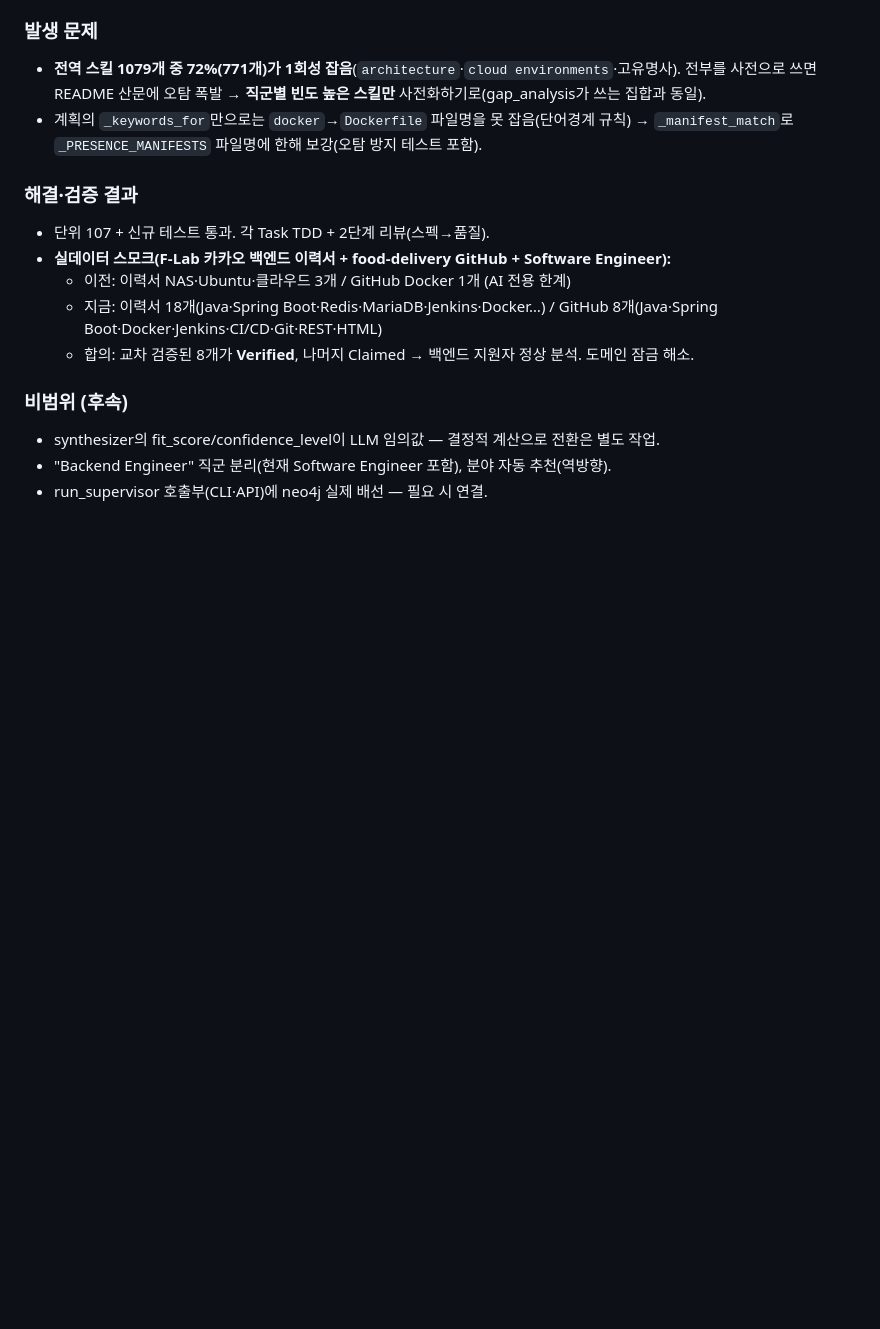
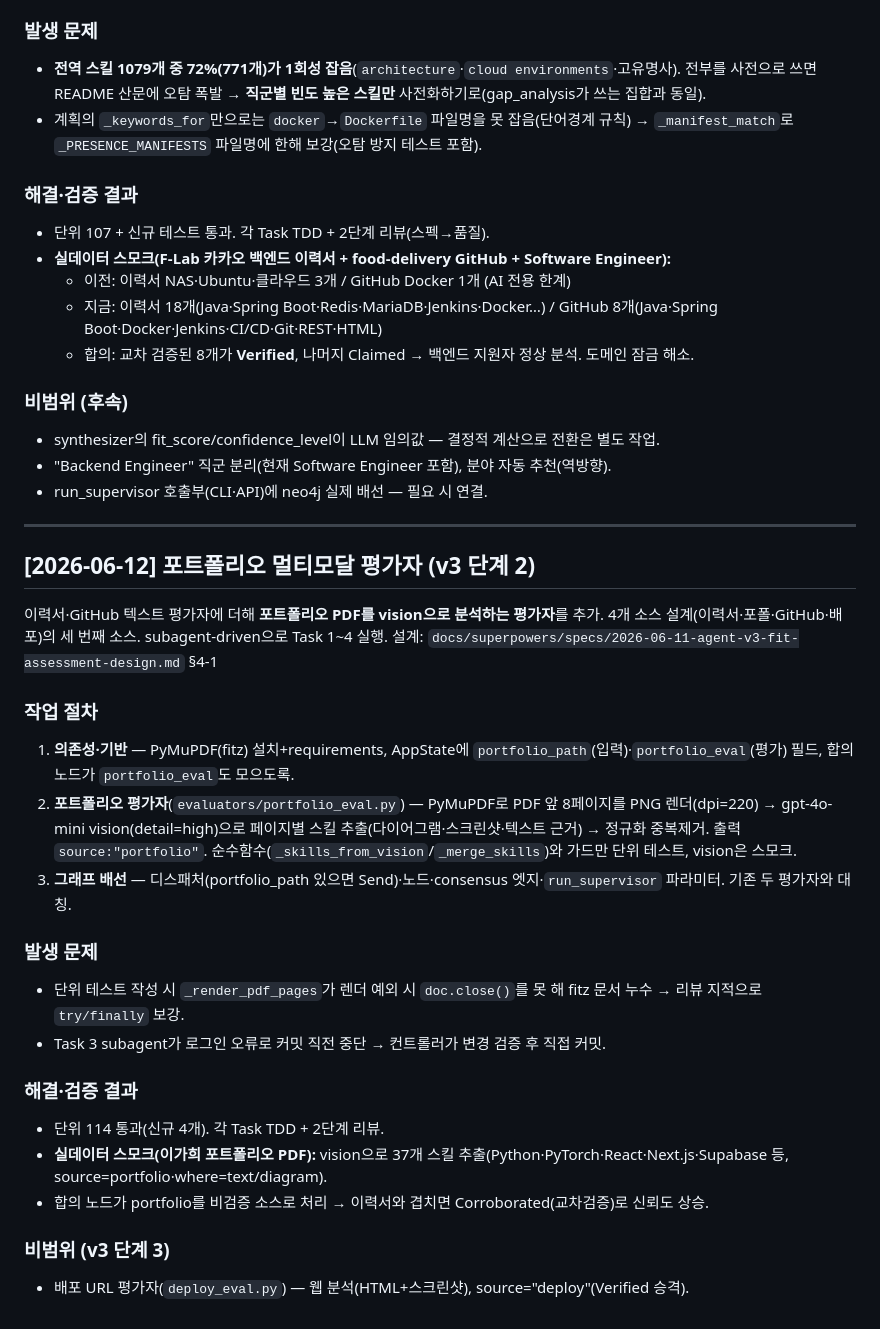
Before and after one commit to K-ismyname/jobgraphPJ, a Markdown page: progress.md, the part around the change. GitHub-like rendering; blank space fills up the shorter version.

Commit message:
docs: 포트폴리오 멀티모달 평가자 진행 기록
Co-Authored-By: Claude Opus 4.8 <noreply@anthropic.com>

```diff
--- a/progress.md
+++ b/progress.md
@@ -559,3 +559,31 @@ AI/LLM 전용으로 잠겨 있던 후보 스킬 추출을 10개 직군 어디든
 - synthesizer의 fit_score/confidence_level이 LLM 임의값 — 결정적 계산으로 전환은 별도 작업.
 - "Backend Engineer" 직군 분리(현재 Software Engineer 포함), 분야 자동 추천(역방향).
 - run_supervisor 호출부(CLI·API)에 neo4j 실제 배선 — 필요 시 연결.
+
+---
+
+## [2026-06-12] 포트폴리오 멀티모달 평가자 (v3 단계 2)
+
+이력서·GitHub 텍스트 평가자에 더해 **포트폴리오 PDF를 vision으로 분석하는 평가자**를 추가. 4개 소스 설계(이력서·포폴·GitHub·배포)의 세 번째 소스. subagent-driven으로 Task 1~4 실행.
+설계: `docs/superpowers/specs/2026-06-11-agent-v3-fit-assessment-design.md` §4-1
+
+### 작업 절차
+
+1. **의존성·기반** — PyMuPDF(fitz) 설치+requirements, AppState에 `portfolio_path`(입력)·`portfolio_eval`(평가) 필드, 합의 노드가 `portfolio_eval`도 모으도록.
+2. **포트폴리오 평가자**(`evaluators/portfolio_eval.py`) — PyMuPDF로 PDF 앞 8페이지를 PNG 렌더(dpi=220) → gpt-4o-mini vision(detail=high)으로 페이지별 스킬 추출(다이어그램·스크린샷·텍스트 근거) → 정규화 중복제거. 출력 `source:"portfolio"`. 순수함수(`_skills_from_vision`/`_merge_skills`)와 가드만 단위 테스트, vision은 스모크.
+3. **그래프 배선** — 디스패처(portfolio_path 있으면 Send)·노드·consensus 엣지·`run_supervisor` 파라미터. 기존 두 평가자와 대칭.
+
+### 발생 문제
+
+- 단위 테스트 작성 시 `_render_pdf_pages`가 렌더 예외 시 `doc.close()`를 못 해 fitz 문서 누수 → 리뷰 지적으로 `try/finally` 보강.
+- Task 3 subagent가 로그인 오류로 커밋 직전 중단 → 컨트롤러가 변경 검증 후 직접 커밋.
+
+### 해결·검증 결과
+
+- 단위 114 통과(신규 4개). 각 Task TDD + 2단계 리뷰.
+- **실데이터 스모크(이가희 포트폴리오 PDF):** vision으로 37개 스킬 추출(Python·PyTorch·React·Next.js·Supabase 등, source=portfolio·where=text/diagram).
+- 합의 노드가 portfolio를 비검증 소스로 처리 → 이력서와 겹치면 Corroborated(교차검증)로 신뢰도 상승.
+
+### 비범위 (v3 단계 3)
+
+- 배포 URL 평가자(`deploy_eval.py`) — 웹 분석(HTML+스크린샷), source="deploy"(Verified 승격).
```
